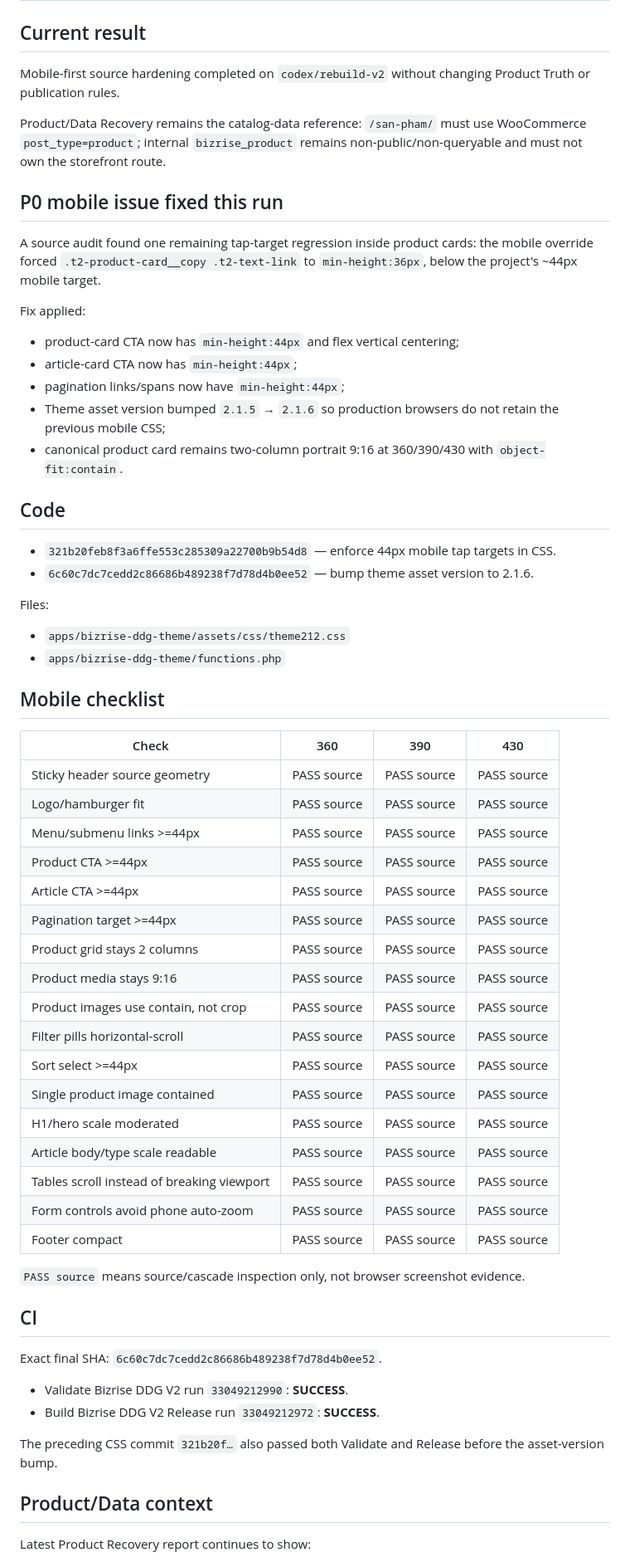
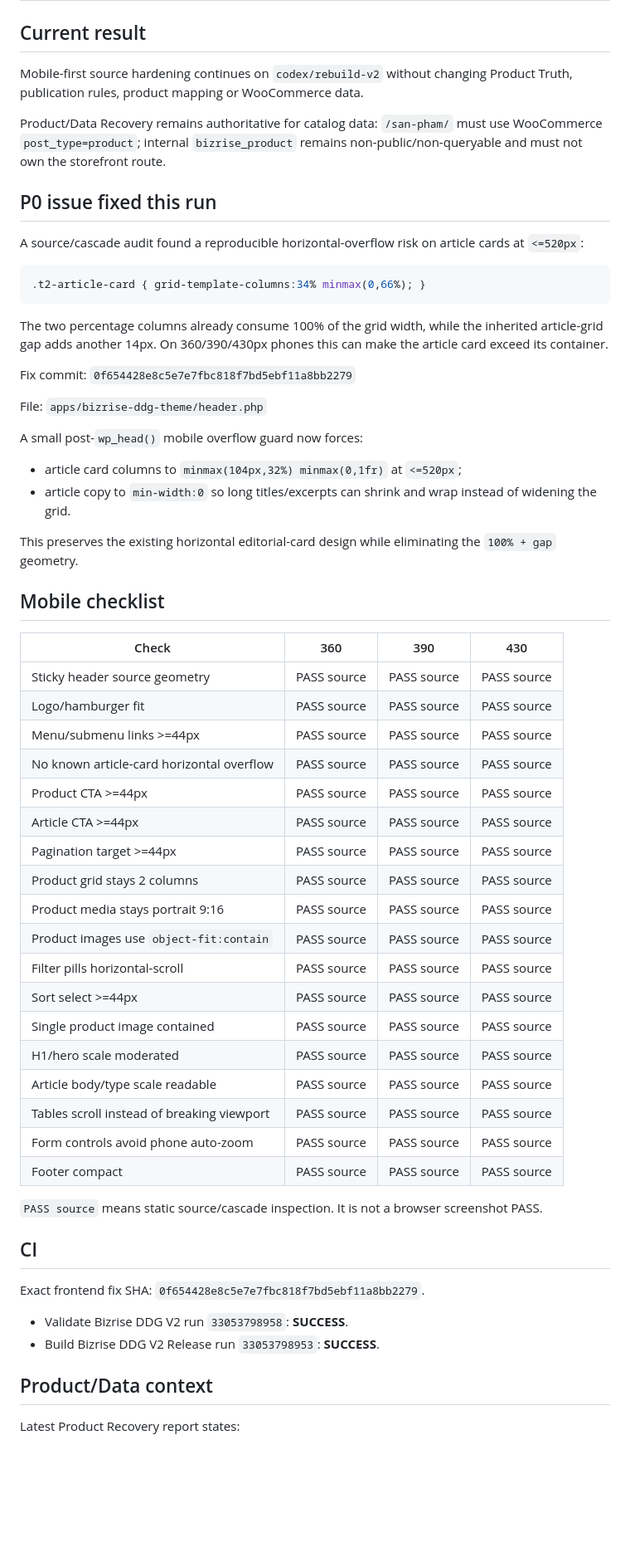
Before and after one commit to cutypn/myphamdangduong, a Markdown page: docs/frontend-recovery-latest.md, the part around one of its changes. Shown at 83% size. Rendered like a GitHub page; blank space fills up the shorter version.

Commit message:
docs: record mobile overflow fix and CI

````diff
--- a/docs/frontend-recovery-latest.md
+++ b/docs/frontend-recovery-latest.md
@@ -2,31 +2,30 @@
 
 ## Current result
 
-Mobile-first source hardening completed on `codex/rebuild-v2` without changing Product Truth or publication rules.
+Mobile-first source hardening continues on `codex/rebuild-v2` without changing Product Truth, publication rules, product mapping or WooCommerce data.
 
-Product/Data Recovery remains the catalog-data reference: `/san-pham/` must use WooCommerce `post_type=product`; internal `bizrise_product` remains non-public/non-queryable and must not own the storefront route.
+Product/Data Recovery remains authoritative for catalog data: `/san-pham/` must use WooCommerce `post_type=product`; internal `bizrise_product` remains non-public/non-queryable and must not own the storefront route.
 
-## P0 mobile issue fixed this run
+## P0 issue fixed this run
 
-A source audit found one remaining tap-target regression inside product cards: the mobile override forced `.t2-product-card__copy .t2-text-link` to `min-height:36px`, below the project's ~44px mobile target.
+A source/cascade audit found a reproducible horizontal-overflow risk on article cards at `<=520px`:
 
-Fix applied:
+```css
+.t2-article-card { grid-template-columns:34% minmax(0,66%); }
+```
 
-- product-card CTA now has `min-height:44px` and flex vertical centering;
-- article-card CTA now has `min-height:44px`;
-- pagination links/spans now have `min-height:44px`;
-- Theme asset version bumped `2.1.5` → `2.1.6` so production browsers do not retain the previous mobile CSS;
-- canonical product card remains two-column portrait 9:16 at 360/390/430 with `object-fit:contain`.
+The two percentage columns already consume 100% of the grid width, while the inherited article-grid gap adds another 14px. On 360/390/430px phones this can make the article card exceed its container.
 
-## Code
+Fix commit: `0f654428e8c5e7e7fbc818f7bd5ebf11a8bb2279`
 
-- `321b20feb8f3a6ffe553c285309a22700b9b54d8` — enforce 44px mobile tap targets in CSS.
-- `6c60c7dc7cedd2c86686b489238f7d78d4b0ee52` — bump theme asset version to 2.1.6.
+File: `apps/bizrise-ddg-theme/header.php`
 
-Files:
+A small post-`wp_head()` mobile overflow guard now forces:
 
-- `apps/bizrise-ddg-theme/assets/css/theme212.css`
-- `apps/bizrise-ddg-theme/functions.php`
+- article card columns to `minmax(104px,32%) minmax(0,1fr)` at `<=520px`;
+- article copy to `min-width:0` so long titles/excerpts can shrink and wrap instead of widening the grid.
+
+This preserves the existing horizontal editorial-card design while eliminating the `100% + gap` geometry.
 
 ## Mobile checklist
 
@@ -35,12 +34,13 @@ Files:
 | Sticky header source geometry | PASS source | PASS source | PASS source |
 | Logo/hamburger fit | PASS source | PASS source | PASS source |
 | Menu/submenu links >=44px | PASS source | PASS source | PASS source |
+| No known article-card horizontal overflow | PASS source | PASS source | PASS source |
 | Product CTA >=44px | PASS source | PASS source | PASS source |
 | Article CTA >=44px | PASS source | PASS source | PASS source |
 | Pagination target >=44px | PASS source | PASS source | PASS source |
 | Product grid stays 2 columns | PASS source | PASS source | PASS source |
-| Product media stays 9:16 | PASS source | PASS source | PASS source |
-| Product images use contain, not crop | PASS source | PASS source | PASS source |
+| Product media stays portrait 9:16 | PASS source | PASS source | PASS source |
+| Product images use `object-fit:contain` | PASS source | PASS source | PASS source |
 | Filter pills horizontal-scroll | PASS source | PASS source | PASS source |
 | Sort select >=44px | PASS source | PASS source | PASS source |
 | Single product image contained | PASS source | PASS source | PASS source |
@@ -50,18 +50,16 @@ Files:
 | Form controls avoid phone auto-zoom | PASS source | PASS source | PASS source |
 | Footer compact | PASS source | PASS source | PASS source |
 
-`PASS source` means source/cascade inspection only, not browser screenshot evidence.
+`PASS source` means static source/cascade inspection. It is not a browser screenshot PASS.
 
 ## CI
 
-Exact final SHA: `6c60c7dc7cedd2c86686b489238f7d78d4b0ee52`.
+Exact frontend fix SHA: `0f654428e8c5e7e7fbc818f7bd5ebf11a8bb2279`.
 
-- Validate Bizrise DDG V2 run `33049212990`: **SUCCESS**.
-- Build Bizrise DDG V2 Release run `33049212972`: **SUCCESS**.
-
-The preceding CSS commit `321b20f…` also passed both Validate and Release before the asset-version bump.
+- Validate Bizrise DDG V2 run `33053798958`: **SUCCESS**.
+- Build Bizrise DDG V2 Release run `33053798953`: **SUCCESS**.
 
 ## Product/Data context
 
-Latest Product Recovery report continues to show:
+Latest Product Recovery report states:
 
````
Also changed, not shown: other parts of docs/frontend-recovery-latest.md (+16 -17 lines).
